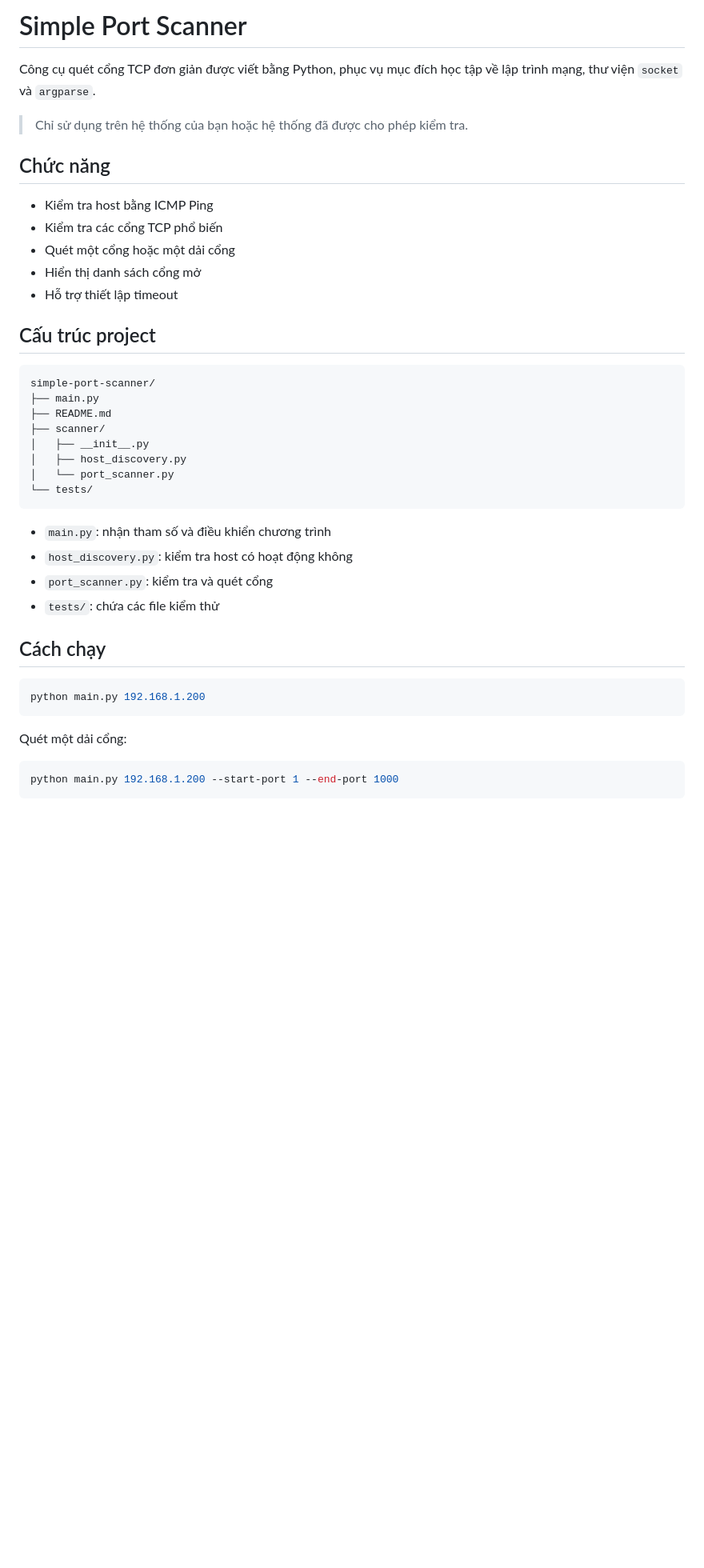
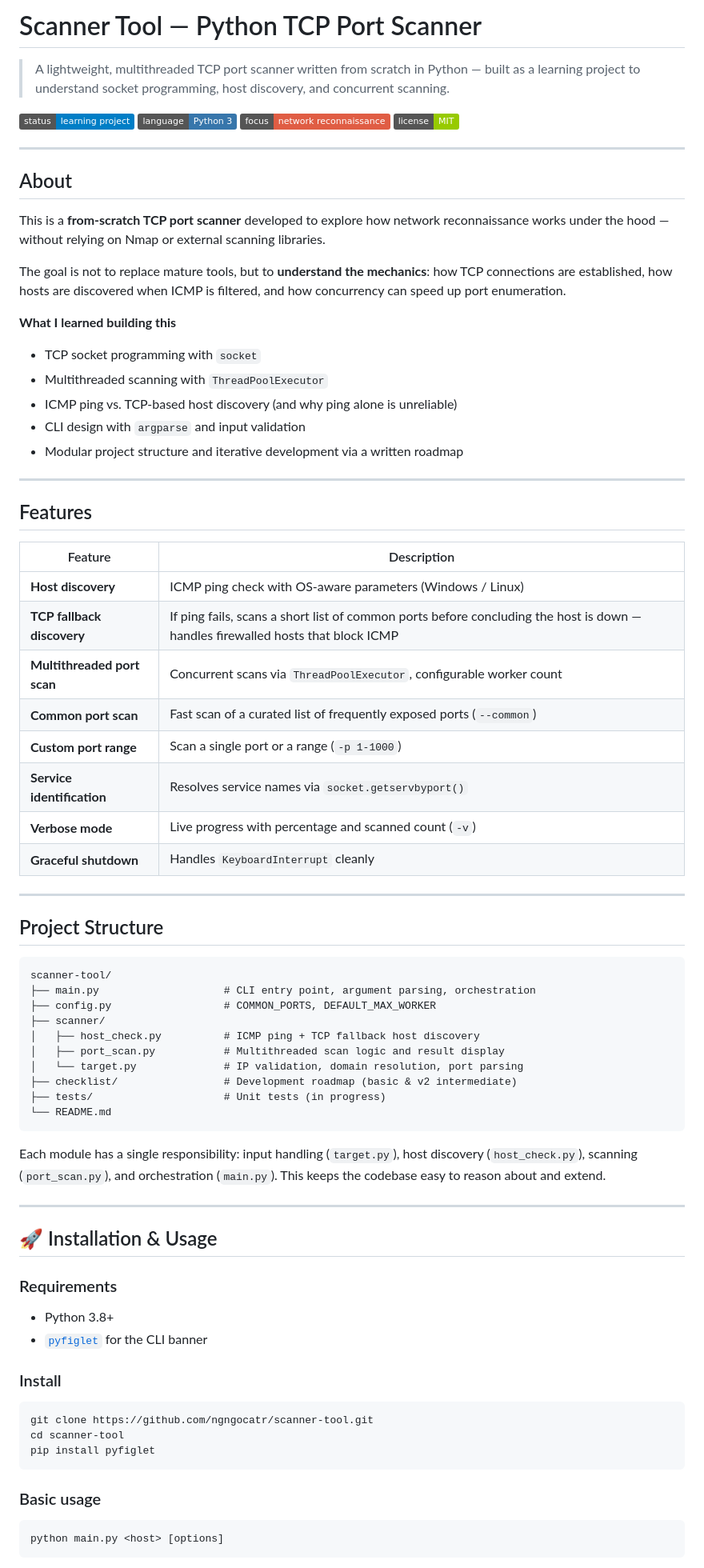
Before and after one commit to ngngocatr/scanner-tool, a Markdown page: README.md, the part around one of its changes. Shown at 80% size. GitHub-like rendering; badges without logos; blank space fills up the shorter version.

Commit message:
docs: change README.md content

````diff
--- a/README.md
+++ b/README.md
@@ -1,44 +1,81 @@
-# Simple Port Scanner
+# Scanner Tool — Python TCP Port Scanner
 
-Công cụ quét cổng TCP đơn giản được viết bằng Python, phục vụ mục đích học tập về lập trình mạng, thư viện `socket` và `argparse`.
+> A lightweight, multithreaded TCP port scanner written from scratch in Python — built as a learning project to understand socket programming, host discovery, and concurrent scanning.
 
-> Chỉ sử dụng trên hệ thống của bạn hoặc hệ thống đã được cho phép kiểm tra.
+![Status](https://img.shields.io/badge/status-learning%20project-blue)
+![Language](https://img.shields.io/badge/language-Python%203-3776AB)
+![Focus](https://img.shields.io/badge/focus-network%20reconnaissance-red)
+![License](https://img.shields.io/badge/license-MIT-green)
 
-## Chức năng
+---
 
-* Kiểm tra host bằng ICMP Ping
-* Kiểm tra các cổng TCP phổ biến
-* Quét một cổng hoặc một dải cổng
-* Hiển thị danh sách cổng mở
-* Hỗ trợ thiết lập timeout
+## About
 
-## Cấu trúc project
+This is a **from-scratch TCP port scanner** developed to explore how network reconnaissance works under the hood — without relying on Nmap or external scanning libraries.
+
+The goal is not to replace mature tools, but to **understand the mechanics**: how TCP connections are established, how hosts are discovered when ICMP is filtered, and how concurrency can speed up port enumeration.
+
+**What I learned building this**
+- TCP socket programming with `socket`
+- Multithreaded scanning with `ThreadPoolExecutor`
+- ICMP ping vs. TCP-based host discovery (and why ping alone is unreliable)
+- CLI design with `argparse` and input validation
+- Modular project structure and iterative development via a written roadmap
+
+---
+
+## Features
+
+| Feature | Description |
+|---|---|
+| **Host discovery** | ICMP ping check with OS-aware parameters (Windows / Linux) |
+| **TCP fallback discovery** | If ping fails, scans a short list of common ports before concluding the host is down — handles firewalled hosts that block ICMP |
+| **Multithreaded port scan** | Concurrent scans via `ThreadPoolExecutor`, configurable worker count |
+| **Common port scan** | Fast scan of a curated list of frequently exposed ports (`--common`) |
+| **Custom port range** | Scan a single port or a range (`-p 1-1000`) |
+| **Service identification** | Resolves service names via `socket.getservbyport()` |
+| **Verbose mode** | Live progress with percentage and scanned count (`-v`) |
+| **Graceful shutdown** | Handles `KeyboardInterrupt` cleanly |
+
+---
+
+## Project Structure
 
 ```text
-simple-port-scanner/
-├── main.py
-├── README.md
+scanner-tool/
+├── main.py                    # CLI entry point, argument parsing, orchestration
+├── config.py                  # COMMON_PORTS, DEFAULT_MAX_WORKER
 ├── scanner/
-│   ├── __init__.py
-│   ├── host_discovery.py
-│   └── port_scanner.py
-└── tests/
+│   ├── host_check.py          # ICMP ping + TCP fallback host discovery
+│   ├── port_scan.py           # Multithreaded scan logic and result display
+│   └── target.py              # IP validation, domain resolution, port parsing
+├── checklist/                 # Development roadmap (basic & v2 intermediate)
+├── tests/                     # Unit tests (in progress)
+└── README.md
 ```
 
-* `main.py`: nhận tham số và điều khiển chương trình
-* `host_discovery.py`: kiểm tra host có hoạt động không
-* `port_scanner.py`: kiểm tra và quét cổng
-* `tests/`: chứa các file kiểm thử
+Each module has a single responsibility: input handling (`target.py`), host discovery (`host_check.py`), scanning (`port_scan.py`), and orchestration (`main.py`). This keeps the codebase easy to reason about and extend.
 
-## Cách chạy
+---
+
+## 🚀 Installation & Usage
+
+### Requirements
+
+- Python 3.8+
+- [`pyfiglet`](https://pypi.org/project/pyfiglet/) for the CLI banner
+
+### Install
 
 ```bash
-python main.py 192.168.1.200
+git clone https://github.com/ngngocatr/scanner-tool.git
+cd scanner-tool
+pip install pyfiglet
 ```
 
-Quét một dải cổng:
+### Basic usage
 
 ```bash
-python main.py 192.168.1.200 --start-port 1 --end-port 1000
+python main.py <host> [options]
 ```
 
````
Also changed, not shown: other parts of README.md (+57 -19 lines), images/2026-10-31-20-18-25.png (added).
